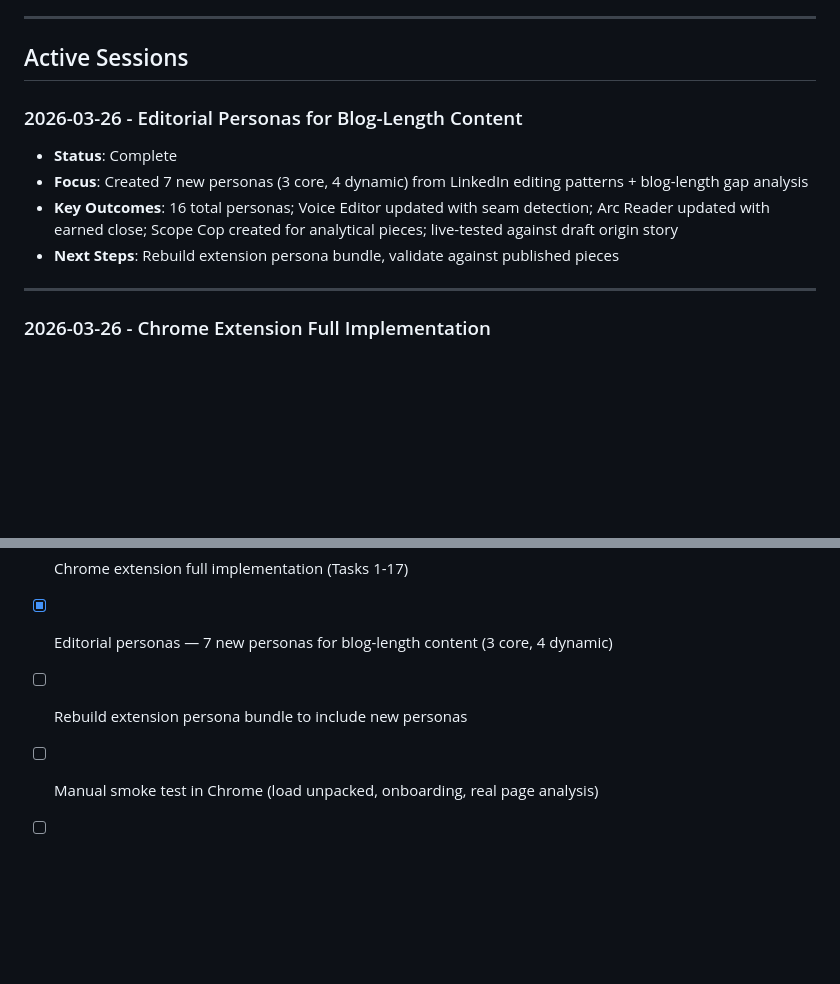
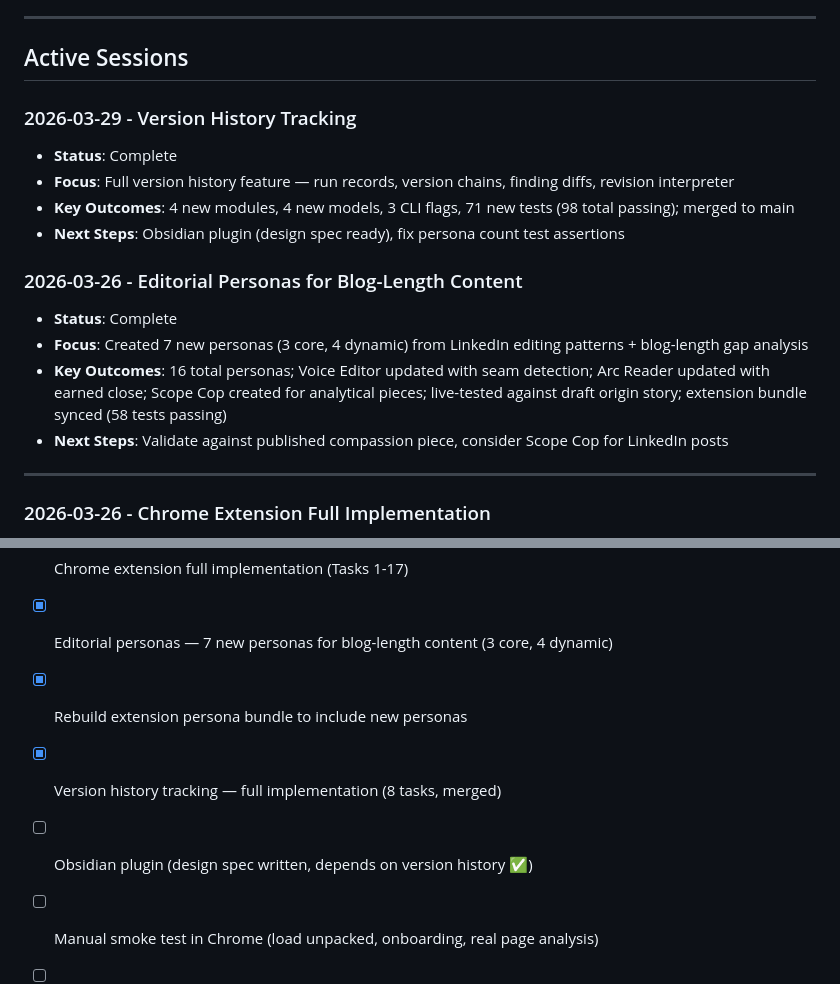
Before and after one commit to aviralv/first-misread, a Markdown page: session-notes/INDEX.md, 2 parts joined by grey strips. Drawn GitHub-style; blank space fills up the shorter version.

Commit message:
docs: session note for version history implementation

```diff
--- a/session-notes/INDEX.md
+++ b/session-notes/INDEX.md
@@ -7,11 +7,17 @@
 
 ## Active Sessions
 
+### 2026-03-29 - Version History Tracking
+- **Status**: Complete
+- **Focus**: Full version history feature — run records, version chains, finding diffs, revision interpreter
+- **Key Outcomes**: 4 new modules, 4 new models, 3 CLI flags, 71 new tests (98 total passing); merged to main
+- **Next Steps**: Obsidian plugin (design spec ready), fix persona count test assertions
+
 ### 2026-03-26 - Editorial Personas for Blog-Length Content
 - **Status**: Complete
 - **Focus**: Created 7 new personas (3 core, 4 dynamic) from LinkedIn editing patterns + blog-length gap analysis
-- **Key Outcomes**: 16 total personas; Voice Editor updated with seam detection; Arc Reader updated with earned close; Scope Cop created for analytical pieces; live-tested against draft origin story
-- **Next Steps**: Rebuild extension persona bundle, validate against published pieces
+- **Key Outcomes**: 16 total personas; Voice Editor updated with seam detection; Arc Reader updated with earned close; Scope Cop created for analytical pieces; live-tested against draft origin story; extension bundle synced (58 tests passing)
+- **Next Steps**: Validate against published compassion piece, consider Scope Cop for LinkedIn posts
 
 ---
 
@@ -84,7 +90,9 @@
 - [x] Competitive analysis — confirmed empty category
 - [x] Chrome extension full implementation (Tasks 1-17)
 - [x] Editorial personas — 7 new personas for blog-length content (3 core, 4 dynamic)
-- [ ] Rebuild extension persona bundle to include new personas
+- [x] Rebuild extension persona bundle to include new personas
+- [x] Version history tracking — full implementation (8 tasks, merged)
+- [ ] Obsidian plugin (design spec written, depends on version history ✅)
 - [ ] Manual smoke test in Chrome (load unpacked, onboarding, real page analysis)
 - [ ] Custom persona creation tool
 - [ ] Selector tuning (dynamic persona selection quality)
```
Also changed, not shown: other parts of session-notes/INDEX.md (+1 -1 lines), session-notes/2026-03-26-editorial-personas.md (+7 -1 lines), session-notes/2026-03-29-version-history.md (added, +42 -0 lines).
